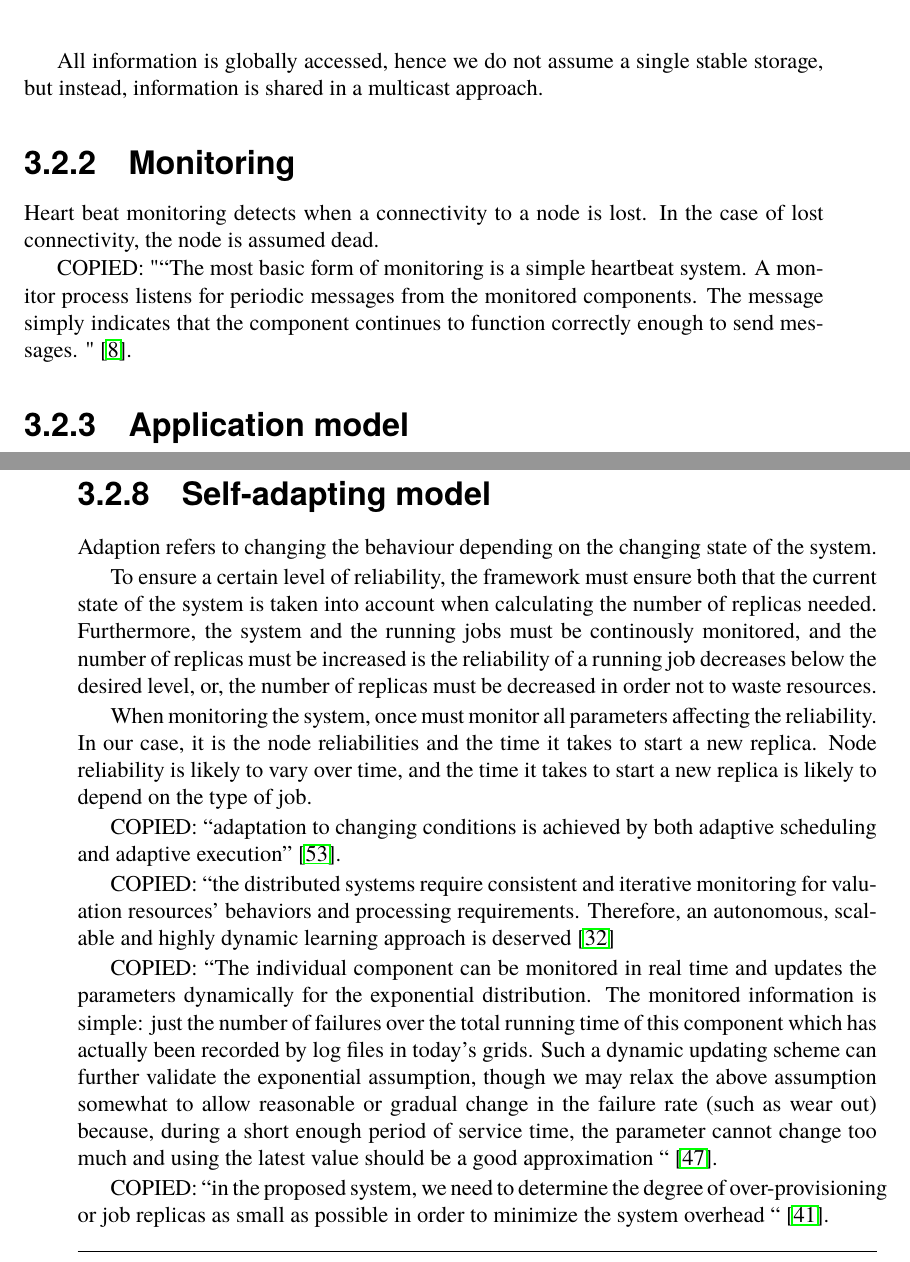
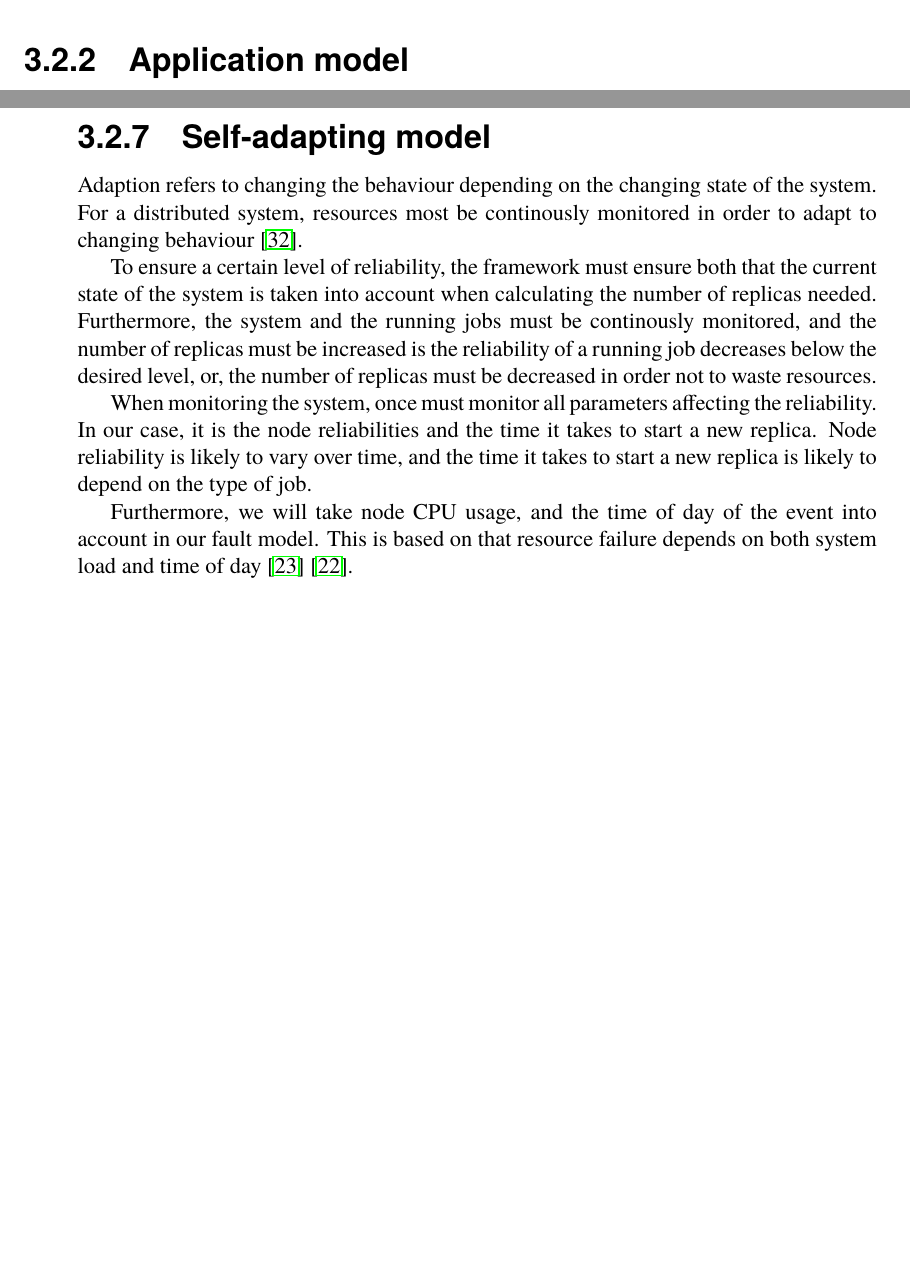
Before and after one commit to PStahl/master_thesis, a LaTeX thesis (report.tex): two parts of pages 26 and 29 of 62, joined at a grey line, cut at the place of the change, the shorter picture padded with empty space. Compiled offline with pdfLaTeX.

Commit message:
update self-adapting

```diff
--- a/report.tex
+++ b/report.tex
@@ -461,12 +461,12 @@ In this section, we describe the system and application models employed in this
 \subsection{Computational environment}
 In this paper we assume a distributed cloud system, with heterogenous hardware and interconnected nodes as shown in figure~\ref{fig:computational_environment}. We refer to a computational resource as a \emph{node}.
 
-All information is globally accessed, hence we do not assume a single stable storage, but instead, information is shared in a multicast approach.
+%All information is globally accessed, hence we do not assume a single stable storage, but instead, information is shared in a multicast approach.
 
-\subsection{Monitoring}
-Heart beat monitoring detects when a connectivity to a node is lost. In the case of lost connectivity, the node is assumed dead.
+%\subsection{Monitoring}
+%Heart beat monitoring detects when a connectivity to a node is lost. In the case of lost connectivity, the node is assumed dead.
 
-COPIED: "“The most basic form of monitoring is a simple heartbeat system. A monitor process listens for periodic messages from the monitored components. The message simply indicates that the component continues to function correctly enough to send messages. " \cite{surveyFaultParallel}.
+%COPIED: "“The most basic form of monitoring is a simple heartbeat system. A monitor process listens for periodic messages from the monitored components. The message simply indicates that the component continues to function correctly enough to send messages. " \cite{surveyFaultParallel}.
 
 \subsection{Application model}
 The fault-tolerant framework presented in this paper is general and may be used in various contexts. However, it is of special value for long running applications in a dynamic where a certain level of reliability must be met, but the reliability of the resources vary over time. Long running applications are particularly vulnerable to failure because they require many resources and usually must produce precise results \cite{relGridSystems}.
@@ -564,23 +561,28 @@ A simple greedy scheduling, similar to one presented in \cite{effTaskReplMobGrid
 \end{algorithmic}
 
 \subsection{Self-adapting model}
-Adaption refers to changing the behaviour depending on the changing state of the system. %TODO reference
+Adaption refers to changing the behaviour depending on the changing state of the system. For a distributed system, resources most be continously monitored in order to adapt to changing behaviour \cite{imprRelAdaptRL}.
 
 To ensure a certain level of reliability, the framework must ensure both that the current state of the system is taken into account when calculating the number of replicas needed. Furthermore, the system and the running jobs must be continously monitored, and the number of replicas must be increased is the reliability of a running job decreases below the desired level, or, the number of replicas must be decreased in order not to waste resources.
 
 When monitoring the system, once must monitor all parameters affecting the reliability. In our case, it is the node reliabilities and the time it takes to start a new replica. Node reliability is likely to vary over time, and the time it takes to start a new replica is likely to depend on the type of job.
 
-COPIED: “adaptation to changing conditions is achieved by both adaptive scheduling and adaptive execution” \cite{evalOfGridRel}.
+% TODO machine learning section?
+Furthermore, we will take node CPU usage, and the time of day of the event into account in our fault model. This is based on that resource failure depends on both system load and time of day \cite{implicationsOfFailures} \cite{studyOfFailures}.
 
-COPIED:
-“the distributed systems require consistent and iterative monitoring for valuation resources’ behaviors and processing requirements. Therefore, an autonomous, scalable and highly dynamic learning approach is deserved \cite{imprRelAdaptRL}
+
+
+%COPIED: “adaptation to changing conditions is achieved by both adaptive scheduling and adaptive execution” \cite{evalOfGridRel}.
+
+%COPIED:
+%"the distributed systems require consistent and iterative monitoring for valuation resources’ behaviors and processing requirements. Therefore, an autonomous, scalable and highly dynamic learning approach is deserved \cite{imprRelAdaptRL}
 
 %TODO predict future MTBF? machine learning? cpu, memory usage, network load, etc.
 
-COPIED:
-“The individual component can be monitored in real time and updates the parameters dynamically for the exponential distribution. The monitored information is simple: just the number of failures over the total running time of this component which has actually been recorded by log files in today’s grids. Such a dynamic updating scheme can further validate the exponential assumption, though we may relax the above assumption somewhat to allow reasonable or gradual change in the failure rate (such as wear out) because, during a short enough period of service time, the parameter cannot change too much and using the latest value should be a good approximation “ \cite{hierarchicalRelModeling}.
+%COPIED:
+%“The individual component can be monitored in real time and updates the parameters dynamically for the exponential distribution. The monitored information is simple: just the number of failures over the total running time of this component which has actually been recorded by log files in today’s grids. Such a dynamic updating scheme can further validate the exponential assumption, though we may relax the above assumption somewhat to allow reasonable or gradual change in the failure rate (such as wear out) because, during a short enough period of service time, the parameter cannot change too much and using the latest value should be a good approximation “ \cite{hierarchicalRelModeling}.
 
-COPIED: “in the proposed system, we need to determine the degree of over-provisioning or job replicas as small as possible in order to minimize the system overhead “ \cite{designFaultTolerantSched}.
+%COPIED: “in the proposed system, we need to determine the degree of over-provisioning or job replicas as small as possible in order to minimize the system overhead “ \cite{designFaultTolerantSched}.
 
 \section{Implementation} \label{sec:implementation}
 For implementing our model, we use an actor based application environment called \emph{Calvin} \cite{calvin}.
```
Also changed, not shown: report.tex (13 more changed lines).
